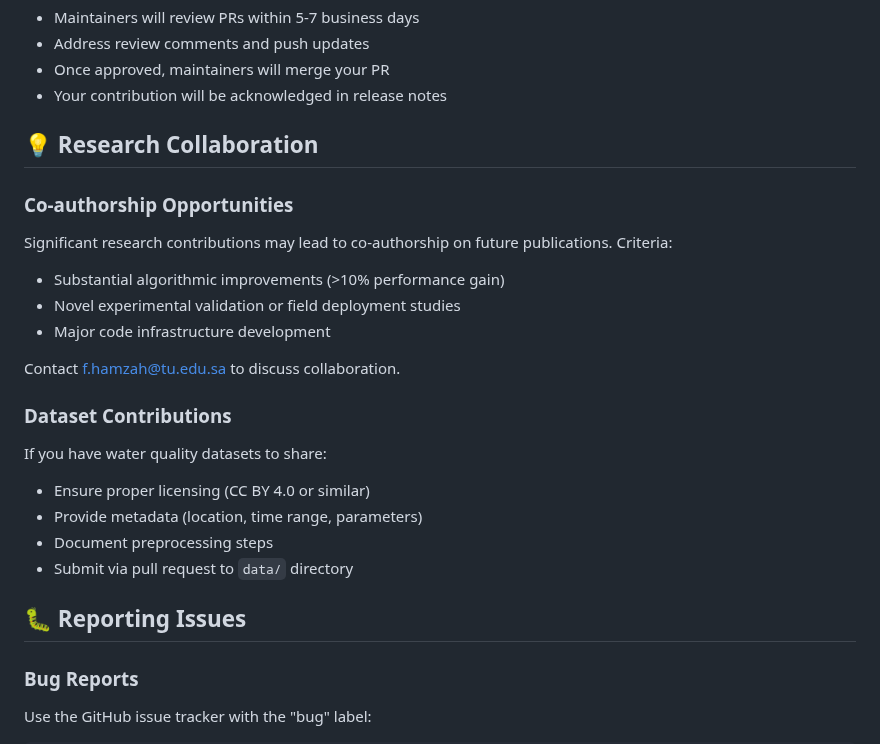
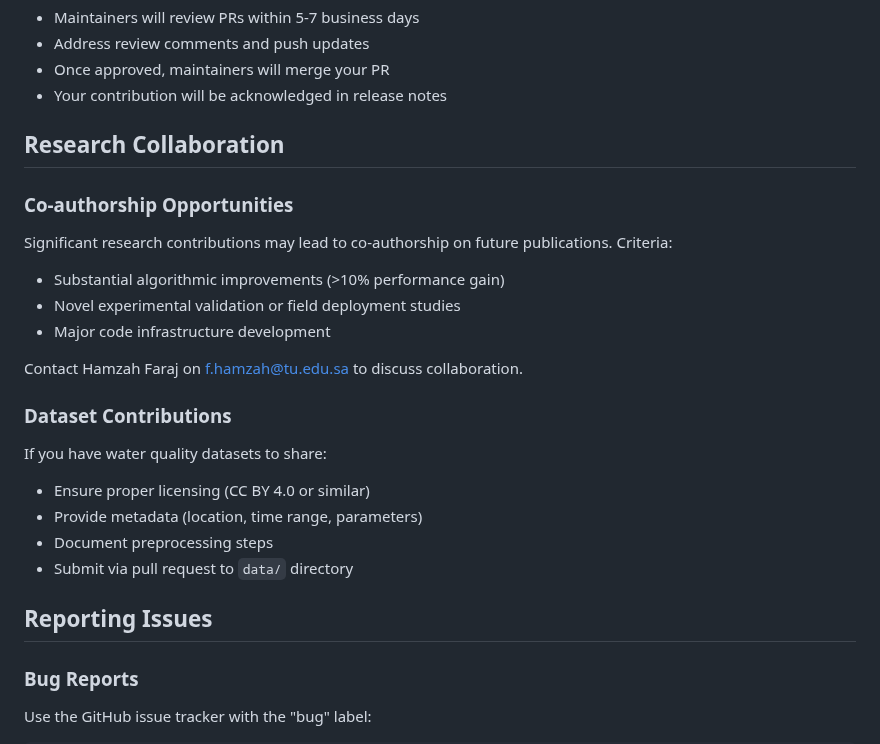
Before and after one commit to drhamzahfaraj/water-quality-edge-ai, a Markdown page: CONTRIBUTING.md, the part around one of its changes. GitHub-like rendering.

```diff
--- a/CONTRIBUTING.md
+++ b/CONTRIBUTING.md
@@ -179,7 +179,7 @@ Closes #42
 - Once approved, maintainers will merge your PR
 - Your contribution will be acknowledged in release notes
 
-## 💡 Research Collaboration
+## Research Collaboration
 
 ### Co-authorship Opportunities
 Significant research contributions may lead to co-authorship on future publications. Criteria:
@@ -187,7 +187,7 @@ Significant research contributions may lead to co-authorship on future publicati
 - Novel experimental validation or field deployment studies
 - Major code infrastructure development
 
-Contact f.hamzah@tu.edu.sa to discuss collaboration.
+Contact Hamzah Faraj on f.hamzah@tu.edu.sa to discuss collaboration.
 
 ### Dataset Contributions
 If you have water quality datasets to share:
@@ -196,7 +196,7 @@ If you have water quality datasets to share:
 - Document preprocessing steps
 - Submit via pull request to `data/` directory
 
-## 🐛 Reporting Issues
+## Reporting Issues
 
 ### Bug Reports
 Use the GitHub issue tracker with the "bug" label:
```
Also changed, not shown: other parts of CONTRIBUTING.md (+8 -8 lines).
